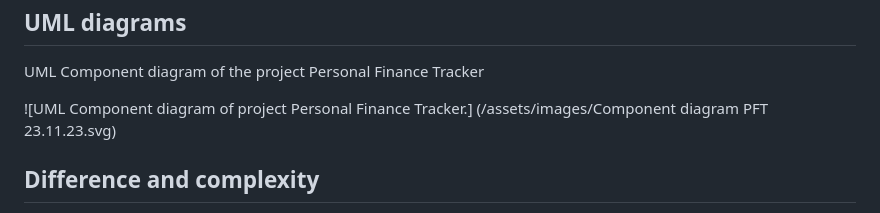
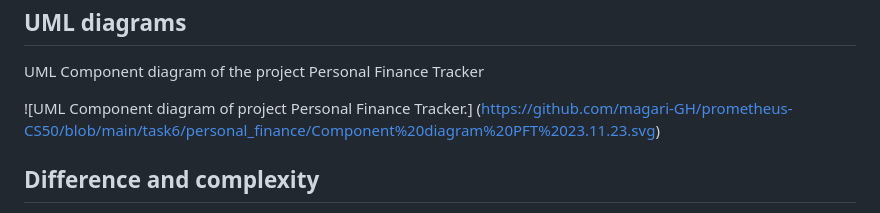
Before and after one commit to magari-GH/Ptometheus-CS50, a Markdown page: task6/personal_finance/readme.md, the part around the change. Rendered like a GitHub page.

Commit message:
Fixed path to image Component diagram

```diff
--- a/task6/personal_finance/readme.md
+++ b/task6/personal_finance/readme.md
@@ -84,7 +84,7 @@ This project is licensed under the [MIT License]???
 
 UML Component diagram of the project Personal Finance Tracker
 
-![UML Component diagram of project Personal Finance Tracker.] (/assets/images/Component diagram PFT 23.11.23.svg)
+![UML Component diagram of project Personal Finance Tracker.] (https://github.com/magari-GH/prometheus-CS50/blob/main/task6/personal_finance/Component%20diagram%20PFT%2023.11.23.svg)
 
 ## Difference and complexity
 The Personal Finance Tracker is a web application built to help users manage and track their personal finances effortlessly. It provides a user-friendly interface for recording income, and expenses and gaining insights into financial trends.
```
